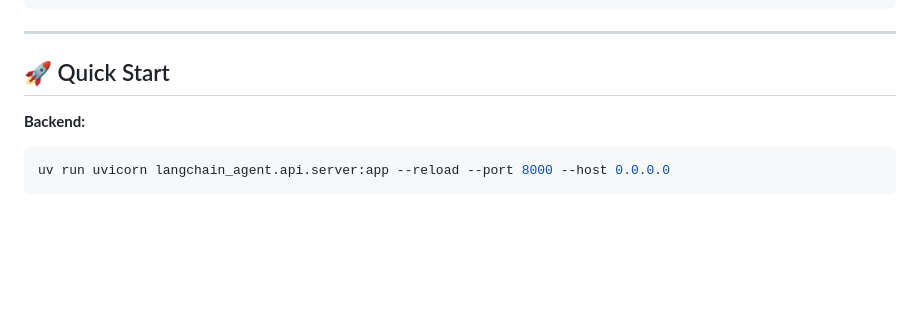
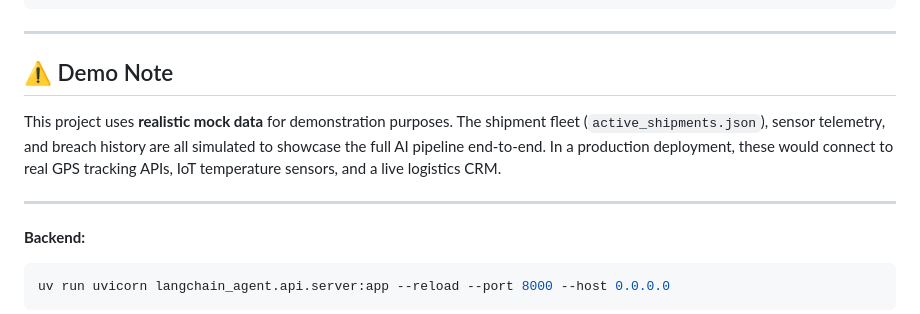
Before and after one commit to muhammad-uzair-yasin/hackathone, a Markdown page: README.md, the part around the change. GitHub-like rendering; blank space fills up the shorter version.

Commit message:
docs: add mock data disclaimer

````diff
--- a/README.md
+++ b/README.md
@@ -178,7 +178,13 @@ hackathone/
 
 ---
 
-## 🚀 Quick Start
+## ⚠️ Demo Note
+
+This project uses **realistic mock data** for demonstration purposes. The shipment fleet (`active_shipments.json`), sensor telemetry, and breach history are all simulated to showcase the full AI pipeline end-to-end. In a production deployment, these would connect to real GPS tracking APIs, IoT temperature sensors, and a live logistics CRM.
+
+---
+
+
 
 **Backend:**
 ```bash
````
